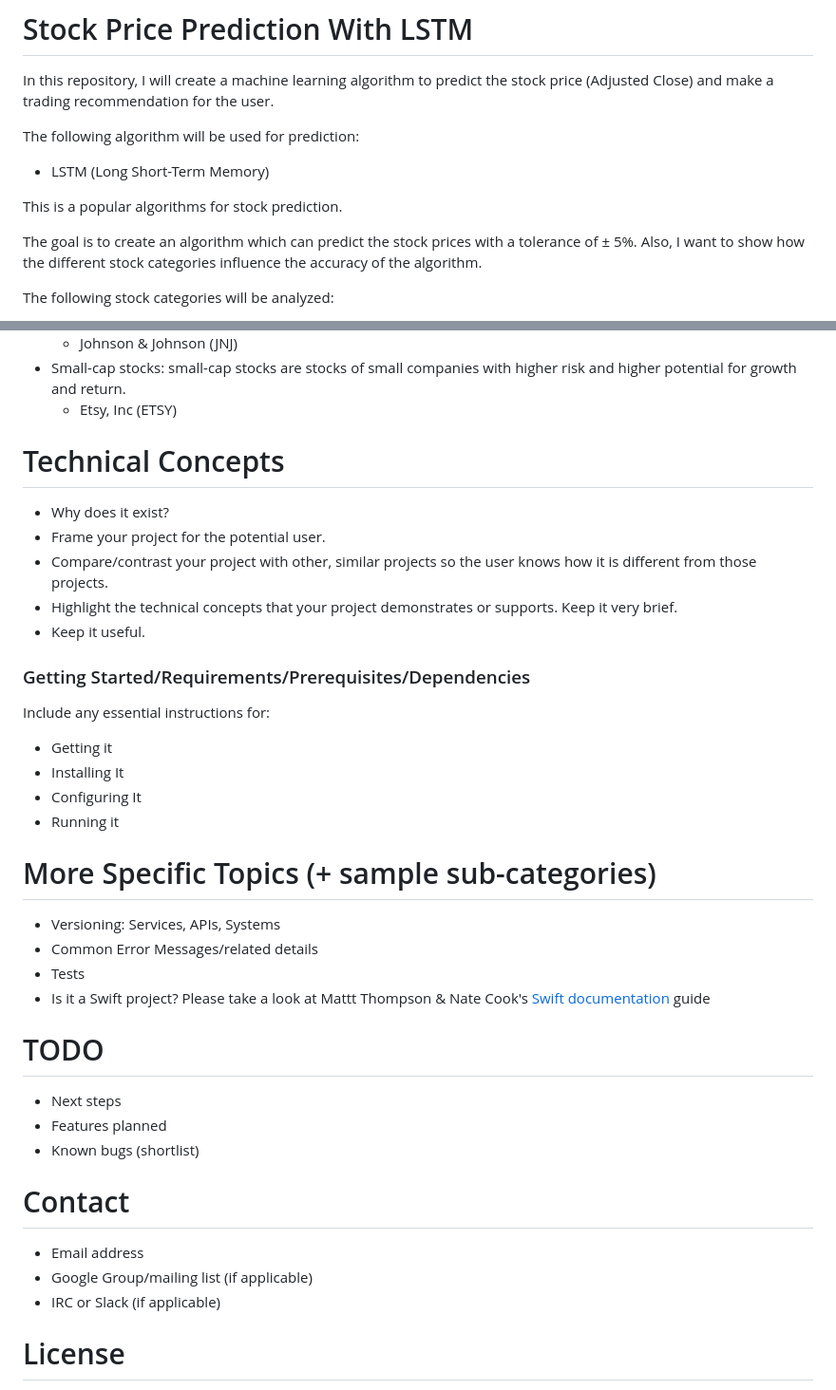
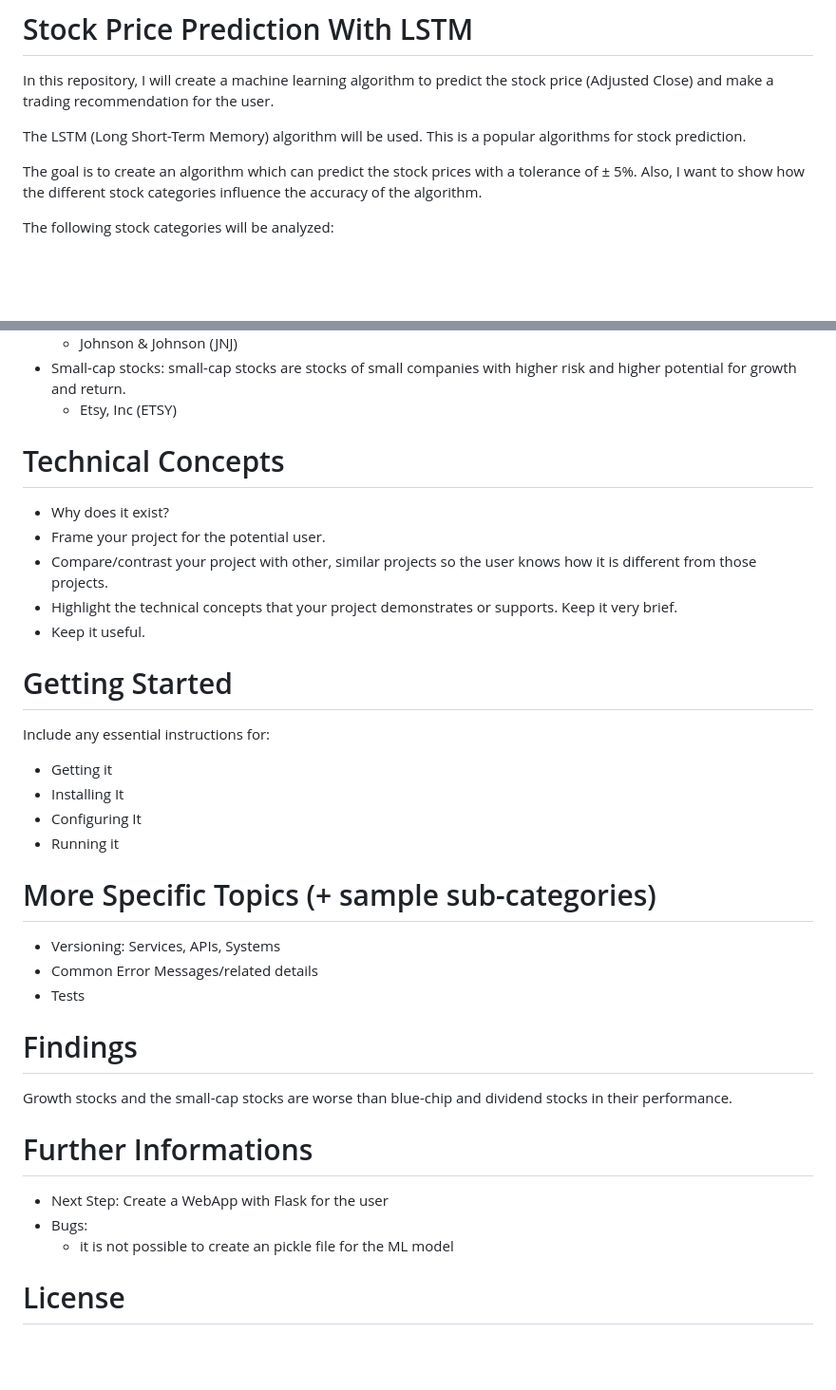
Before and after one commit to maximkiesel1/Stock_Market_Prediction, a Markdown page: README.md, 2 parts joined by grey strips. Shown at 95% size. GitHub-like rendering; blank space fills up the shorter version.

```diff
--- a/README.md
+++ b/README.md
@@ -6,11 +6,7 @@
 
 In this repository, I will create a machine learning algorithm to predict the stock price (Adjusted Close) and make a trading recommendation for the user.
 
-The following algorithm will be used for prediction:
-
-- LSTM (Long Short-Term Memory)
-
-This is a popular algorithms for stock prediction.
+The LSTM (Long Short-Term Memory) algorithm will be used. This is a popular algorithms for stock prediction.
 
 The goal is to create an algorithm which can predict the stock prices with a tolerance of ± 5%. Also, I want to show how the different stock categories influence the accuracy of the algorithm.
 
@@ -25,7 +21,6 @@ The following stock categories will be analyzed:
 - Small-cap stocks: small-cap stocks are stocks of small companies with higher risk and higher potential for growth and return.
     - Etsy, Inc (ETSY)
 
-
 # Technical Concepts
 
 - Why does it exist?
@@ -34,7 +29,7 @@ The following stock categories will be analyzed:
 - Highlight the technical concepts that your project demonstrates or supports. Keep it very brief.
 - Keep it useful.
 
-### Getting Started/Requirements/Prerequisites/Dependencies
+# Getting Started
 Include any essential instructions for:
 - Getting it
 - Installing It
@@ -45,18 +40,15 @@ Include any essential instructions for:
 - Versioning: Services, APIs, Systems
 - Common Error Messages/related details
 - Tests
-- Is it a Swift project? Please take a look at Mattt Thompson & Nate Cook's [Swift documentation](http://nshipster.com/swift-documentation/) guide
+
+# Findings
+Growth stocks and the small-cap stocks are worse than blue-chip and dividend stocks in their performance.
 
 
-# TODO
-- Next steps
-- Features planned
-- Known bugs (shortlist)
-
-# Contact
-- Email address
-- Google Group/mailing list (if applicable)
-- IRC or Slack (if applicable)
+# Further Informations
+- Next Step: Create a WebApp with Flask for the user
+- Bugs:
+   - it is not possible to create an pickle file for the ML model
 
 # License
 This project is licensed under the MIT license.
```
